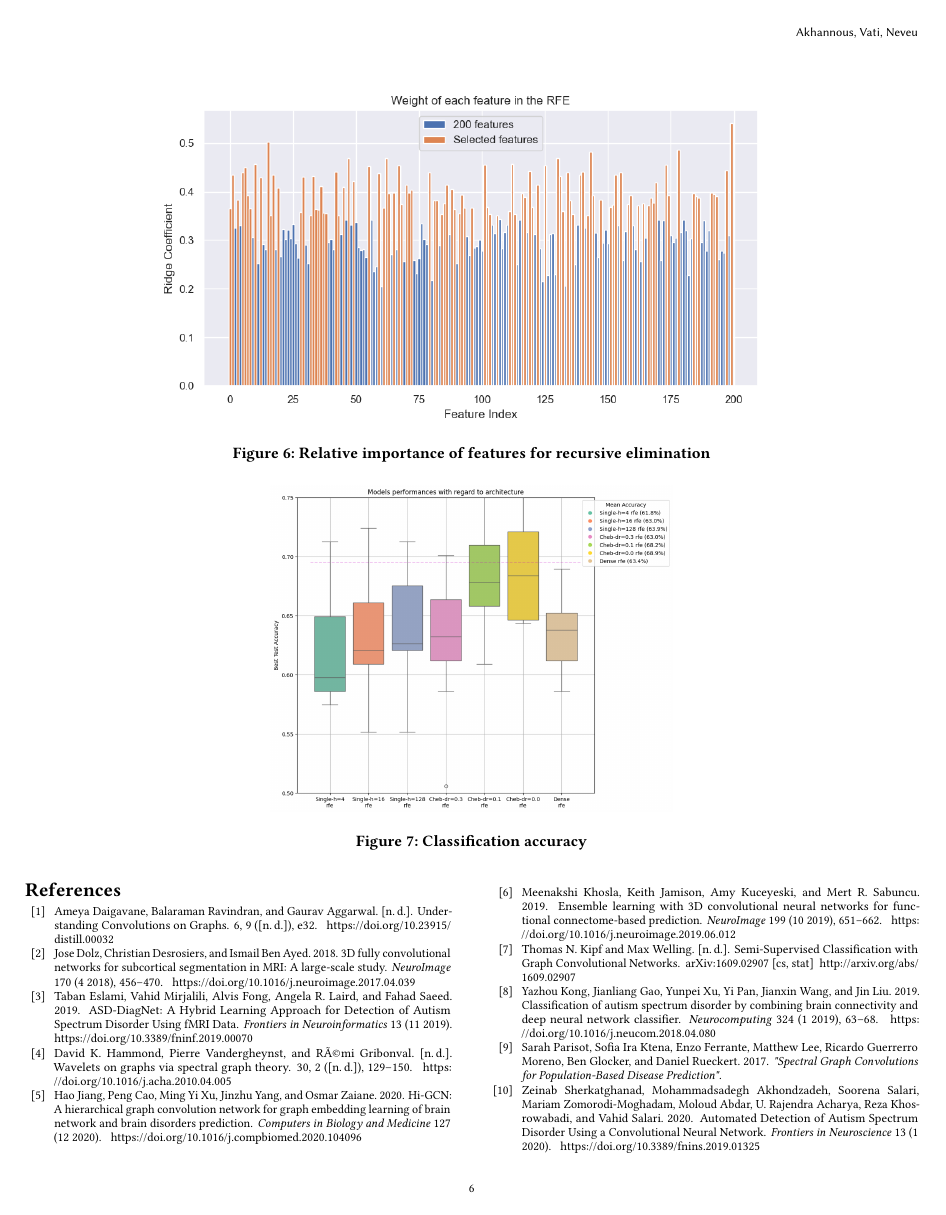
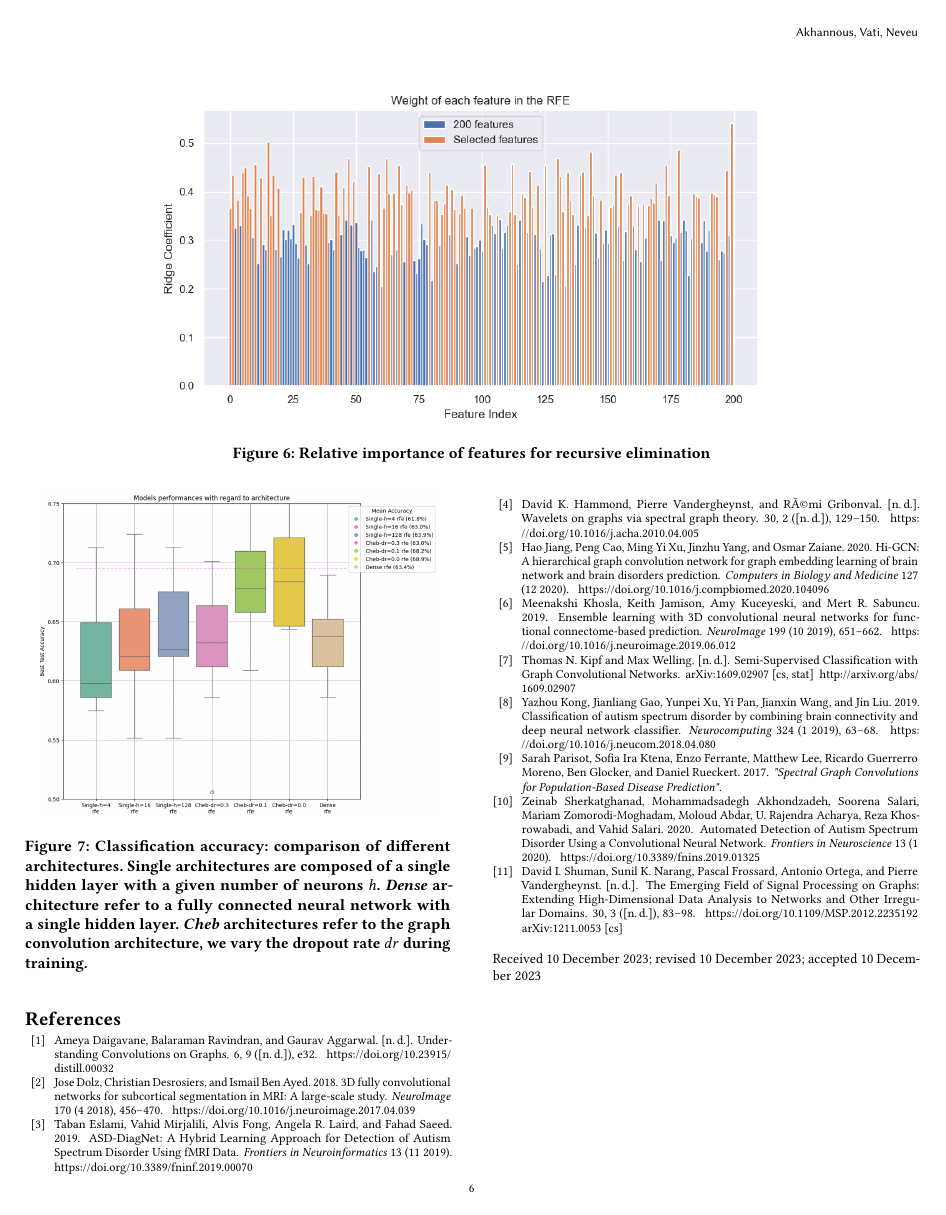
Before and after one commit to balthazarneveu/spectral_graph_convolutions, a LaTeX paper (report/report.tex, which reads report/content/5discussion.tex): page 6 of 7 before the commit and page 6 of 6 after it. Compiled offline with pdfLaTeX.

Commit message:
add results on classifier

```diff
--- a/report/content/5discussion.tex
+++ b/report/content/5discussion.tex
@@ -5,9 +5,13 @@ We train
 
 \subsection{Result of DenseNN on original features}
 
-\begin{figure*}[h!]
+\begin{figure}[h!]
     \centering
     \includegraphics[width=0.45\textwidth]{figures/model_performances_architecture.png}
-    \caption{Classification accuracy}
+    \caption{Classification accuracy: comparison of different architectures.
+    Single architectures are composed of a single hidden layer with a given number of neurons $h$.
+    \textit{Dense} architecture refer to a fully connected neural network with a single hidden layer.
+    \textit{Cheb} architectures refer to the graph convolution architecture, we vary the dropout rate $dr$
+    during training.}
     \Description{}
     \label{fig:results_architecture}
```
Also changed, not shown: report/content/5discussion.tex (2 more changed lines).
